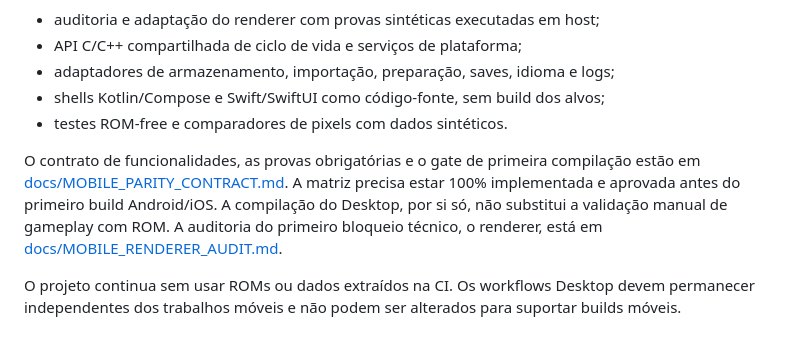
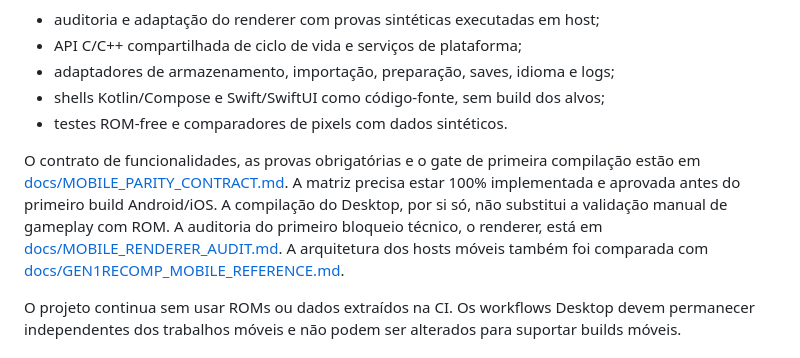
Before and after one commit to CarlosCosta07-s/Platina_reluzente-, a Markdown page: docs/ROADMAP.md, the part around the change. Rendered like a GitHub page.

Commit message:
Link Gen1Recomp mobile reference from roadmap

```diff
--- a/docs/ROADMAP.md
+++ b/docs/ROADMAP.md
@@ -15,7 +15,7 @@ O trabalho source-only pode incluir:
 - shells Kotlin/Compose e Swift/SwiftUI como código-fonte, sem build dos alvos;
 - testes ROM-free e comparadores de pixels com dados sintéticos.
 
-O contrato de funcionalidades, as provas obrigatórias e o gate de primeira compilação estão em [docs/MOBILE_PARITY_CONTRACT.md](MOBILE_PARITY_CONTRACT.md). A matriz precisa estar 100% implementada e aprovada antes do primeiro build Android/iOS. A compilação do Desktop, por si só, não substitui a validação manual de gameplay com ROM. A auditoria do primeiro bloqueio técnico, o renderer, está em [docs/MOBILE_RENDERER_AUDIT.md](MOBILE_RENDERER_AUDIT.md).
+O contrato de funcionalidades, as provas obrigatórias e o gate de primeira compilação estão em [docs/MOBILE_PARITY_CONTRACT.md](MOBILE_PARITY_CONTRACT.md). A matriz precisa estar 100% implementada e aprovada antes do primeiro build Android/iOS. A compilação do Desktop, por si só, não substitui a validação manual de gameplay com ROM. A auditoria do primeiro bloqueio técnico, o renderer, está em [docs/MOBILE_RENDERER_AUDIT.md](MOBILE_RENDERER_AUDIT.md). A arquitetura dos hosts móveis também foi comparada com [docs/GEN1RECOMP_MOBILE_REFERENCE.md](GEN1RECOMP_MOBILE_REFERENCE.md).
 
 O projeto continua sem usar ROMs ou dados extraídos na CI. Os workflows Desktop devem permanecer independentes dos trabalhos móveis e não podem ser alterados para suportar builds móveis.
 
```
